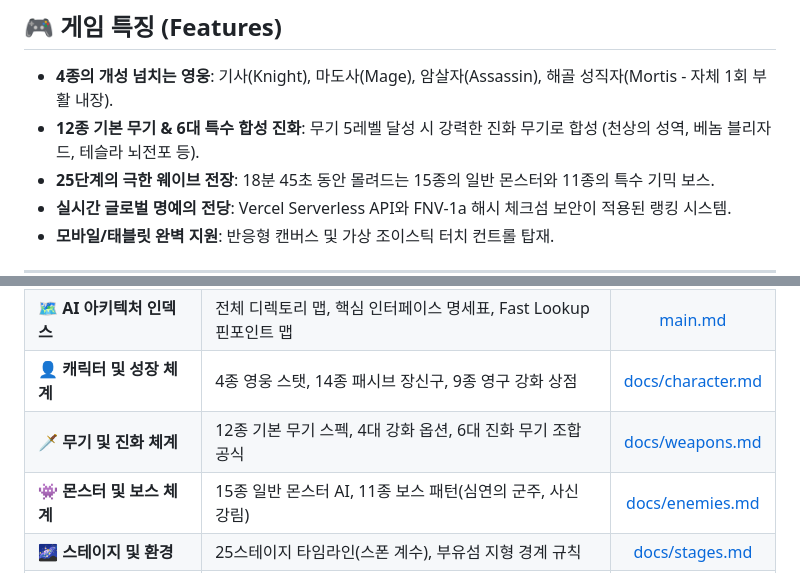
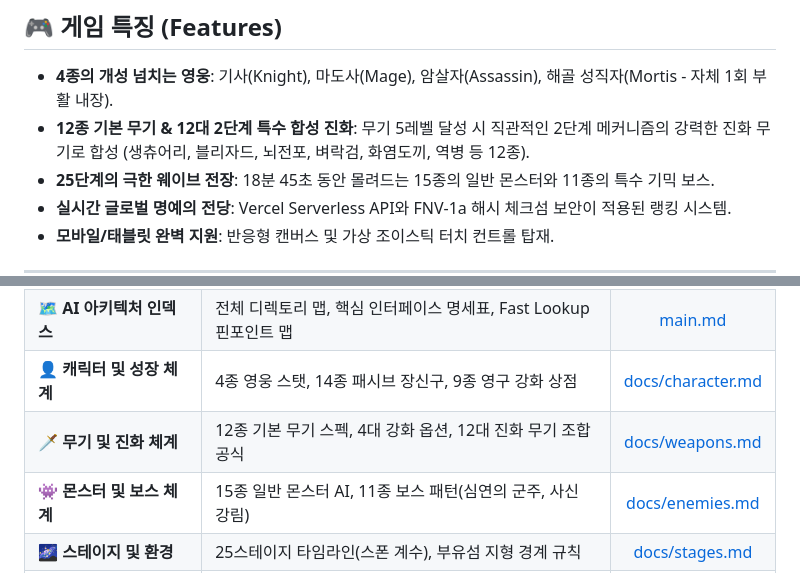
Before and after one commit to windforsea/anti_survivor, a Markdown page: readme.md, 2 parts joined by grey strips. GitHub-like rendering.

Commit message:
docs: 12대 진화 무기 스펙 및 README, main.md 최신화
- docs/weapons.md: 12개 기본 무기 및 12개 진화 무기 2단계 메커니즘 명세표 반영
- main.md: 디렉토리 맵 및 무기 인터페이스 명세 12대 진화 무기로 최신화
- README.md: 12대 2단계 특수 합성 진화 특징 및 문서 링크 갱신

```diff
--- a/readme.md
+++ b/readme.md
@@ -8,7 +8,7 @@ HTML5 Canvas, Pure JavaScript(ES6+), Web Audio API를 기반으로 외부 라이
 ## 🎮 게임 특징 (Features)
 
 - **4종의 개성 넘치는 영웅**: 기사(Knight), 마도사(Mage), 암살자(Assassin), 해골 성직자(Mortis - 자체 1회 부활 내장).
-- **12종 기본 무기 & 6대 특수 합성 진화**: 무기 5레벨 달성 시 강력한 진화 무기로 합성 (천상의 성역, 베놈 블리자드, 테슬라 뇌전포 등).
+- **12종 기본 무기 & 12대 2단계 특수 합성 진화**: 무기 5레벨 달성 시 직관적인 2단계 메커니즘의 강력한 진화 무기로 합성 (생츄어리, 블리자드, 뇌전포, 벼락검, 화염도끼, 역병 등 12종).
 - **25단계의 극한 웨이브 전장**: 18분 45초 동안 몰려드는 15종의 일반 몬스터와 11종의 특수 기믹 보스.
 - **실시간 글로벌 명예의 전당**: Vercel Serverless API와 FNV-1a 해시 체크섬 보안이 적용된 랭킹 시스템.
 - **모바일/태블릿 완벽 지원**: 반응형 캔버스 및 가상 조이스틱 터치 컨트롤 탑재.
@@ -57,7 +57,7 @@ Anti Survivors는 유지보수와 모듈 확장을 위해 상세 명세서를
 | 🤖 **AI 에이전트 지침서** | 저장소 표준 규칙, main.md 우선 참조, 워크플로우 | [AGENTS.md](AGENTS.md) |
 | 🗺️ **AI 아키텍처 인덱스** | 전체 디렉토리 맵, 핵심 인터페이스 명세표, Fast Lookup 핀포인트 맵 | [main.md](main.md) |
 | 👤 **캐릭터 및 성장 체계** | 4종 영웅 스탯, 14종 패시브 장신구, 9종 영구 강화 상점 | [docs/character.md](docs/character.md) |
-| 🗡️ **무기 및 진화 체계** | 12종 기본 무기 스펙, 4대 강화 옵션, 6대 진화 무기 조합 공식 | [docs/weapons.md](docs/weapons.md) |
+| 🗡️ **무기 및 진화 체계** | 12종 기본 무기 스펙, 4대 강화 옵션, 12대 진화 무기 조합 공식 | [docs/weapons.md](docs/weapons.md) |
 | 👾 **몬스터 및 보스 체계** | 15종 일반 몬스터 AI, 11종 보스 패턴(심연의 군주, 사신 강림) | [docs/enemies.md](docs/enemies.md) |
 | 🌌 **스테이지 및 환경** | 25스테이지 타임라인(스폰 계수), 부유섬 지형 경계 규칙 | [docs/stages.md](docs/stages.md) |
 | 📦 **필드 오브젝트 & 아이템** | 장애물(바위/상자), 5종 드랍템(폭탄 2/3 반경), 경험치 보석 | [docs/items.md](docs/items.md) |
```
Also changed, not shown: docs/weapons.md (+27 -21 lines), main.md (+2 -2 lines).
